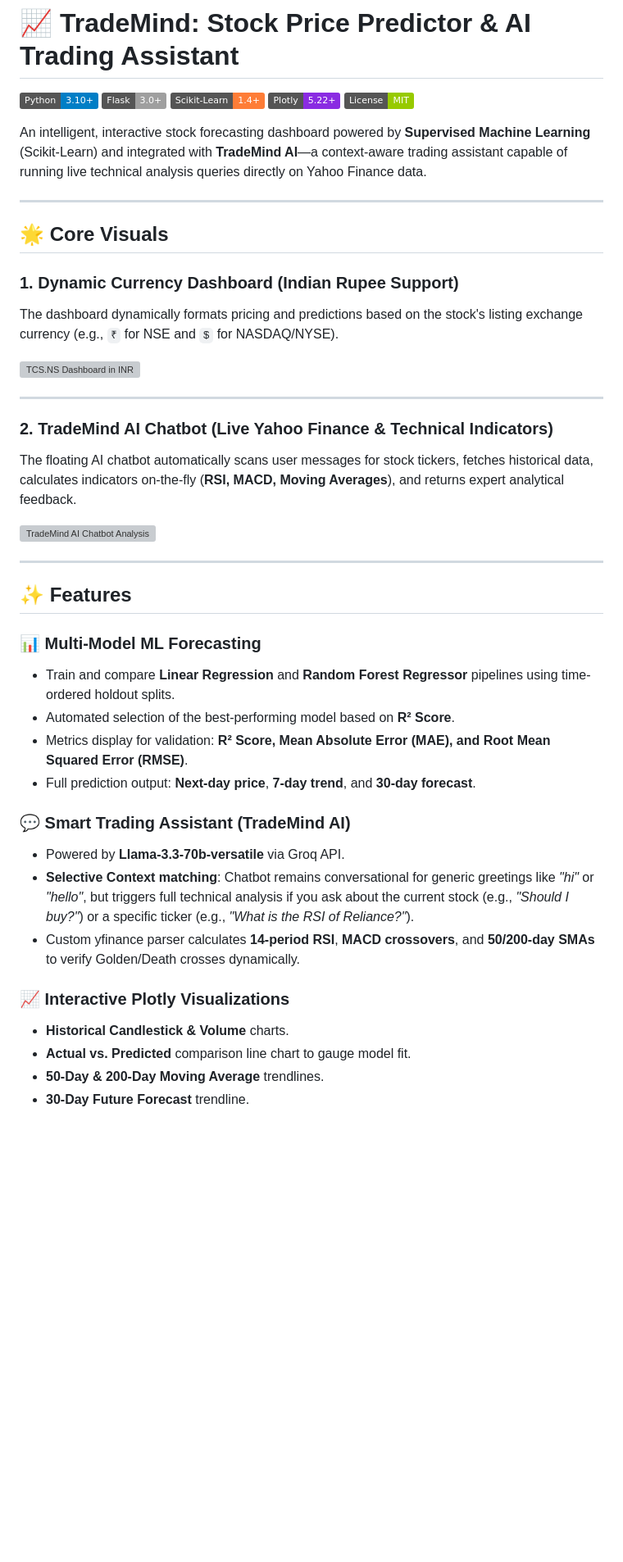
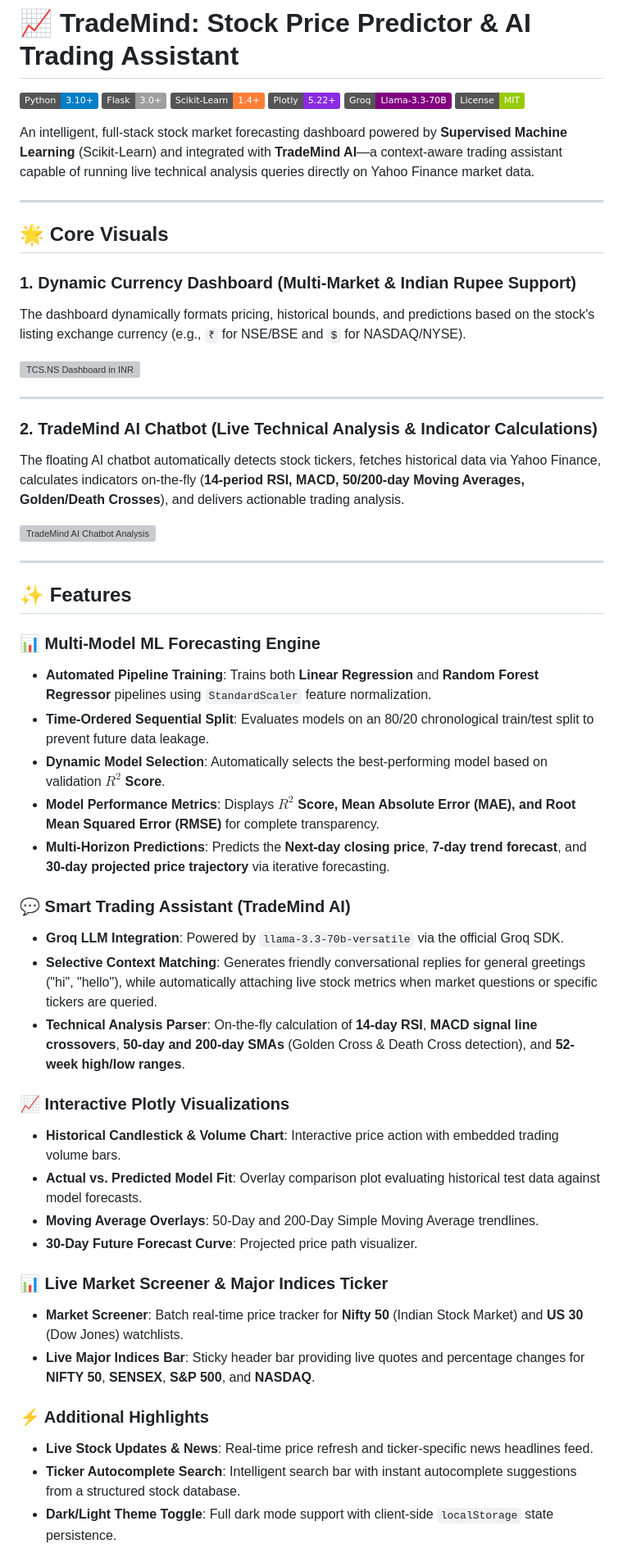
Before and after one commit to joeflaming777-lgtm/stock-price-predicator, a Markdown page: task 1/Stock-Price-Predictor/README.md, the part around one of its changes. Shown at 82% size. GitHub-like rendering; badges without logos; blank space fills up the shorter version; grey boxes are pictures that could not be loaded.

```diff
--- a/task 1/Stock-Price-Predictor/README.md
+++ b/task 1/Stock-Price-Predictor/README.md
@@ -4,23 +4,24 @@
 [![Flask](https://img.shields.io/badge/Flask-3.0%2B-lightgrey?logo=flask&logoColor=white)](https://flask.palletsprojects.com)
 [![Scikit-Learn](https://img.shields.io/badge/Scikit--Learn-1.4%2B-orange?logo=scikit-learn&logoColor=white)](https://scikit-learn.org)
 [![Plotly](https://img.shields.io/badge/Plotly-5.22%2B-blueviolet?logo=plotly&logoColor=white)](https://plotly.com)
+[![Groq](https://img.shields.io/badge/Groq-Llama--3.3--70B-purple?logo=meta&logoColor=white)](https://groq.com)
 [![License](https://img.shields.io/badge/License-MIT-green)](LICENSE)
 
-An intelligent, interactive stock forecasting dashboard powered by **Supervised Machine Learning** (Scikit-Learn) and integrated with **TradeMind AI**—a context-aware trading assistant capable of running live technical analysis queries directly on Yahoo Finance data.
+An intelligent, full-stack stock market forecasting dashboard powered by **Supervised Machine Learning** (Scikit-Learn) and integrated with **TradeMind AI**—a context-aware trading assistant capable of running live technical analysis queries directly on Yahoo Finance market data.
 
 ---
 
 ## 🌟 Core Visuals
 
-### 1. Dynamic Currency Dashboard (Indian Rupee Support)
-The dashboard dynamically formats pricing and predictions based on the stock's listing exchange currency (e.g., `₹` for NSE and `$` for NASDAQ/NYSE).
+### 1. Dynamic Currency Dashboard (Multi-Market & Indian Rupee Support)
+The dashboard dynamically formats pricing, historical bounds, and predictions based on the stock's listing exchange currency (e.g., `₹` for NSE/BSE and `$` for NASDAQ/NYSE).
 
 ![TCS.NS Dashboard in INR](static/images/dashboard_inr.png)
 
 ---
 
-### 2. TradeMind AI Chatbot (Live Yahoo Finance & Technical Indicators)
-The floating AI chatbot automatically scans user messages for stock tickers, fetches historical data, calculates indicators on-the-fly (**RSI, MACD, Moving Averages**), and returns expert analytical feedback.
+### 2. TradeMind AI Chatbot (Live Technical Analysis & Indicator Calculations)
+The floating AI chatbot automatically detects stock tickers, fetches historical data via Yahoo Finance, calculates indicators on-the-fly (**14-period RSI, MACD, 50/200-day Moving Averages, Golden/Death Crosses**), and delivers actionable trading analysis.
 
 ![TradeMind AI Chatbot Analysis](static/images/chatbot_analysis.png)
 
@@ -28,19 +29,30 @@ The floating AI chatbot automatically scans user messages for stock tickers, fet
 
 ## ✨ Features
 
-### 📊 Multi-Model ML Forecasting
-- Train and compare **Linear Regression** and **Random Forest Regressor** pipelines using time-ordered holdout splits.
-- Automated selection of the best-performing model based on **R² Score**.
-- Metrics display for validation: **R² Score, Mean Absolute Error (MAE), and Root Mean Squared Error (RMSE)**.
-- Full prediction output: **Next-day price**, **7-day trend**, and **30-day forecast**.
+### 📊 Multi-Model ML Forecasting Engine
+- **Automated Pipeline Training**: Trains both **Linear Regression** and **Random Forest Regressor** pipelines using `StandardScaler` feature normalization.
+- **Time-Ordered Sequential Split**: Evaluates models on an 80/20 chronological train/test split to prevent future data leakage.
+- **Dynamic Model Selection**: Automatically selects the best-performing model based on validation **$R^2$ Score**.
+- **Model Performance Metrics**: Displays **$R^2$ Score, Mean Absolute Error (MAE), and Root Mean Squared Error (RMSE)** for complete transparency.
+- **Multi-Horizon Predictions**: Predicts the **Next-day closing price**, **7-day trend forecast**, and **30-day projected price trajectory** via iterative forecasting.
 
 ### 💬 Smart Trading Assistant (TradeMind AI)
-- Powered by **Llama-3.3-70b-versatile** via Groq API.
-- **Selective Context matching**: Chatbot remains conversational for generic greetings like *"hi"* or *"hello"*, but triggers full technical analysis if you ask about the current stock (e.g., *"Should I buy?"*) or a specific ticker (e.g., *"What is the RSI of Reliance?"*).
-- Custom yfinance parser calculates **14-period RSI**, **MACD crossovers**, and **50/200-day SMAs** to verify Golden/Death crosses dynamically.
+- **Groq LLM Integration**: Powered by `llama-3.3-70b-versatile` via the official Groq SDK.
+- **Selective Context Matching**: Generates friendly conversational replies for general greetings ("hi", "hello"), while automatically attaching live stock metrics when market questions or specific tickers are queried.
+- **Technical Analysis Parser**: On-the-fly calculation of **14-day RSI**, **MACD signal line crossovers**, **50-day and 200-day SMAs** (Golden Cross & Death Cross detection), and **52-week high/low ranges**.
 
 ### 📈 Interactive Plotly Visualizations
-- **Historical Candlestick & Volume** charts.
-- **Actual vs. Predicted** comparison line chart to gauge model fit.
-- **50-Day & 200-Day Moving Average** trendlines.
-- **30-Day Future Forecast** trendline.
+- **Historical Candlestick & Volume Chart**: Interactive price action with embedded trading volume bars.
+- **Actual vs. Predicted Model Fit**: Overlay comparison plot evaluating historical test data against model forecasts.
+- **Moving Average Overlays**: 50-Day and 200-Day Simple Moving Average trendlines.
+- **30-Day Future Forecast Curve**: Projected price path visualizer.
+
+### 📊 Live Market Screener & Major Indices Ticker
+- **Market Screener**: Batch real-time price tracker for **Nifty 50** (Indian Stock Market) and **US 30** (Dow Jones) watchlists.
+- **Live Major Indices Bar**: Sticky header bar providing live quotes and percentage changes for **NIFTY 50**, **SENSEX**, **S&P 500**, and **NASDAQ**.
+
+### ⚡ Additional Highlights
+- **Live Stock Updates & News**: Real-time price refresh and ticker-specific news headlines feed.
+- **Ticker Autocomplete Search**: Intelligent search bar with instant autocomplete suggestions from a structured stock database.
+- **Dark/Light Theme Toggle**: Full dark mode support with client-side `localStorage` state persistence.
+
```
Also changed, not shown: other parts of task 1/Stock-Price-Predictor/README.md (+103 -48 lines).
